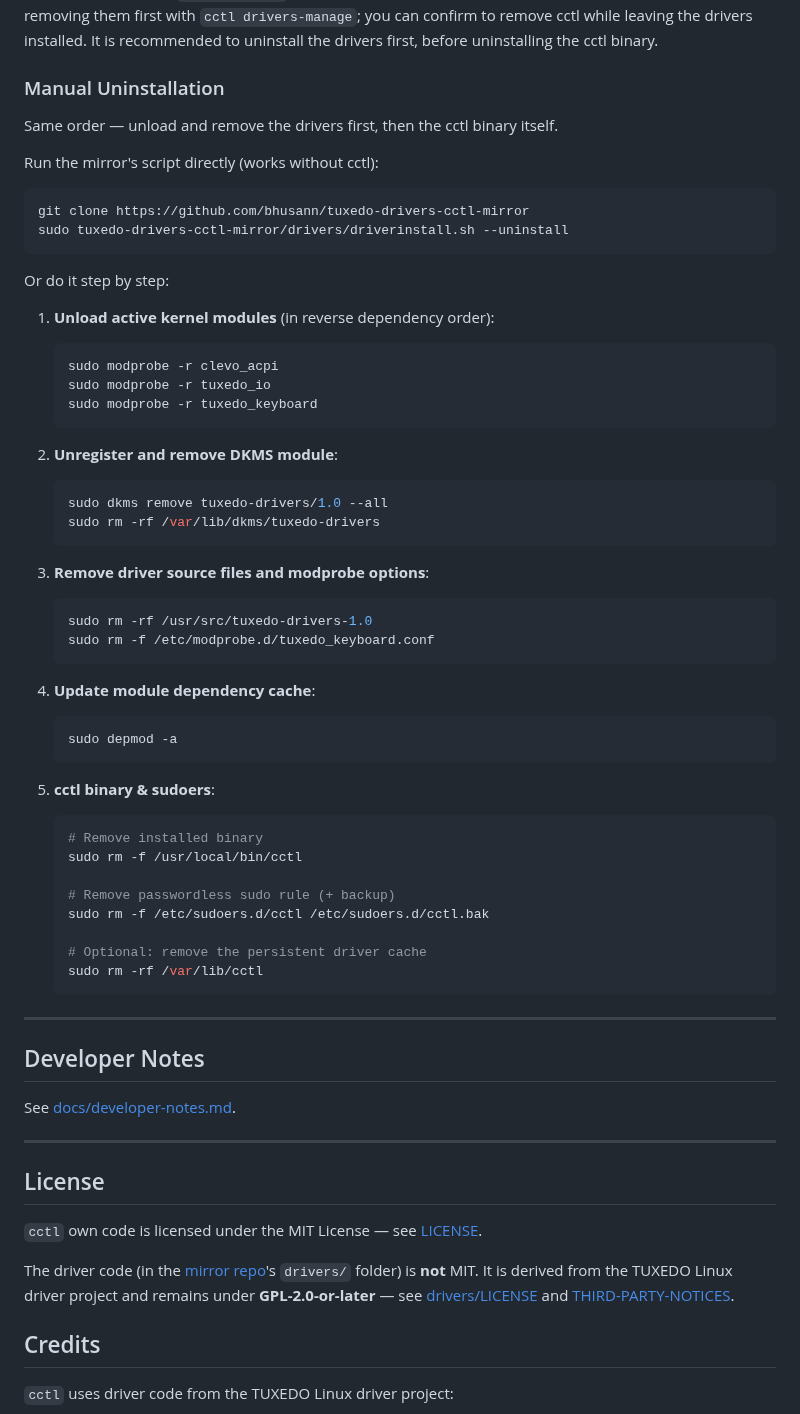
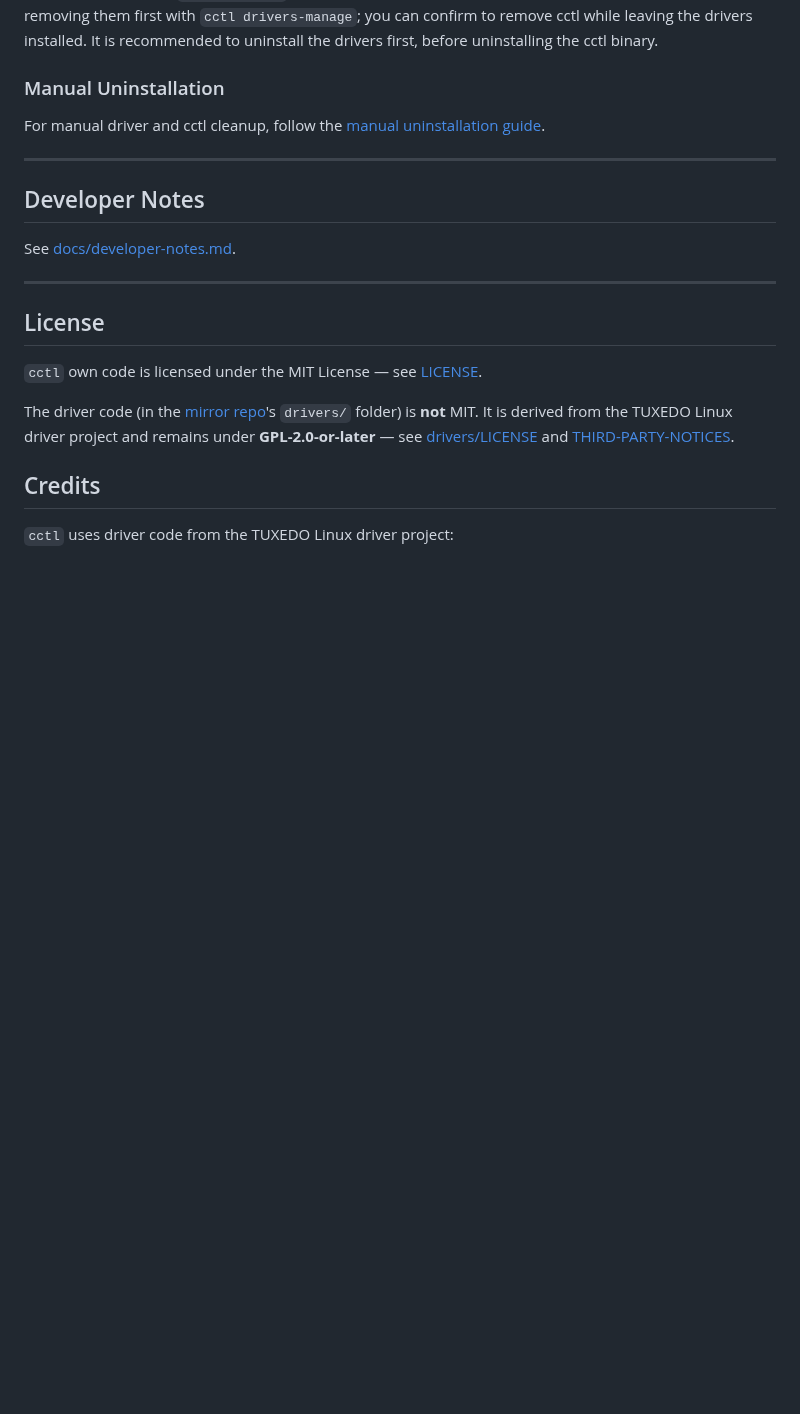
Before and after one commit to bhusann/cctl, a Markdown page: README.md, the part around one of its changes. Rendered like a GitHub page; blank space fills up the shorter version.

````diff
--- a/README.md
+++ b/README.md
@@ -250,52 +258,7 @@ the cctl binary.
 
 ### Manual Uninstallation
 
-Same order — unload and remove the drivers first, then the cctl binary itself.
-
-Run the mirror's script directly (works without cctl):
-
-```bash
-git clone https://github.com/bhusann/tuxedo-drivers-cctl-mirror
-sudo tuxedo-drivers-cctl-mirror/drivers/driverinstall.sh --uninstall
-```
-
-Or do it step by step:
-
-1. **Unload active kernel modules** (in reverse dependency order):
-   ```bash
-   sudo modprobe -r clevo_acpi
-   sudo modprobe -r tuxedo_io
-   sudo modprobe -r tuxedo_keyboard
-   ```
-
-2. **Unregister and remove DKMS module**:
-   ```bash
-   sudo dkms remove tuxedo-drivers/1.0 --all
-   sudo rm -rf /var/lib/dkms/tuxedo-drivers
-   ```
-
-3. **Remove driver source files and modprobe options**:
-   ```bash
-   sudo rm -rf /usr/src/tuxedo-drivers-1.0
-   sudo rm -f /etc/modprobe.d/tuxedo_keyboard.conf
-   ```
-
-4. **Update module dependency cache**:
-   ```bash
-   sudo depmod -a
-   ```
-
-5. **cctl binary & sudoers**:
-   ```bash
-   # Remove installed binary
-   sudo rm -f /usr/local/bin/cctl
-
-   # Remove passwordless sudo rule (+ backup)
-   sudo rm -f /etc/sudoers.d/cctl /etc/sudoers.d/cctl.bak
-
-   # Optional: remove the persistent driver cache
-   sudo rm -rf /var/lib/cctl
-   ```
+For manual driver and cctl cleanup, follow the [manual uninstallation guide](manual_uninstall.md).
 
 ---
 
````
Also changed, not shown: other parts of README.md (+9 -1 lines), manual_uninstall.md (added, +62 -0 lines), docs/screenshots/cpumon.png (added), docs/screenshots/gpumon.png (added).
